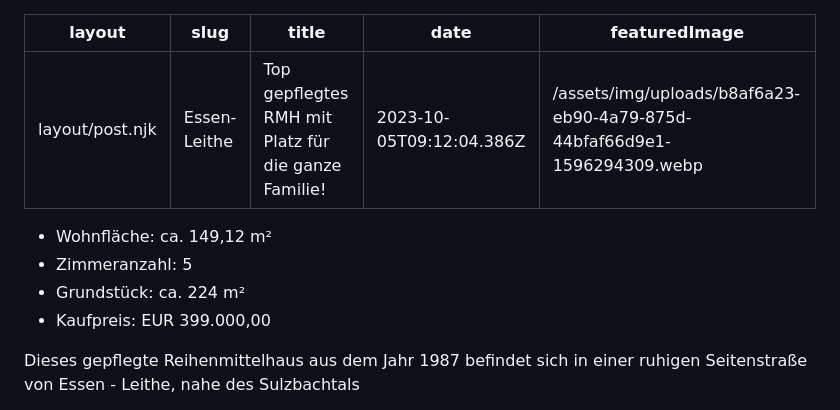
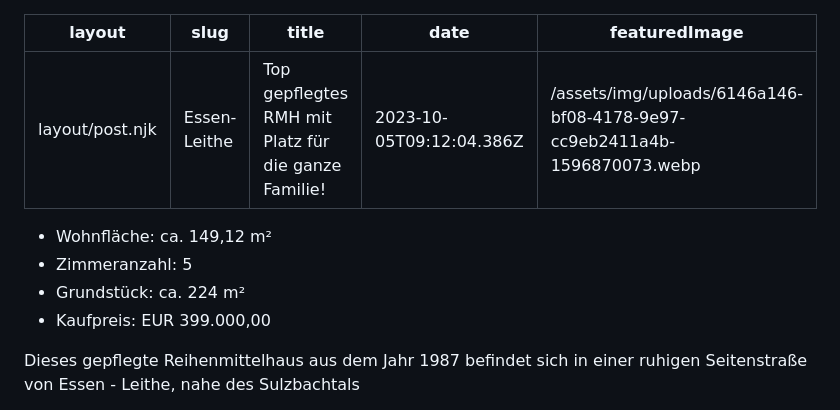
Before and after one commit to thegrandheavybold/sinnig-immobilien_de, a Markdown page: src/angebote/freistehendes-einfamilienhaus-in-essen-heisingen-wartet-auf-macher.md, the part around one of its changes. Rendered like a GitHub page.

Commit message:
Update Angebote “freistehendes-einfamilienhaus-in-essen-heisingen-wartet-auf-macher”

```diff
--- a/src/angebote/freistehendes-einfamilienhaus-in-essen-heisingen-wartet-auf-macher.md
+++ b/src/angebote/freistehendes-einfamilienhaus-in-essen-heisingen-wartet-auf-macher.md
@@ -3,20 +3,20 @@ layout: layout/post.njk
 slug: Essen-Leithe
 title: Top gepflegtes RMH mit Platz für die ganze Familie!
 date: 2023-10-05T09:12:04.386Z
-featuredImage: /assets/img/uploads/b8af6a23-eb90-4a79-875d-44bfaf66d9e1-1596294309.webp
+featuredImage: /assets/img/uploads/6146a146-bf08-4178-9e97-cc9eb2411a4b-1596870073.webp
 ---
 * Wohnfläche: ca. 149,12 m²
 * Zimmeranzahl: 5
 * Grundstück: ca. 224 m²
 * Kaufpreis: EUR 399.000,00
 
-<!--\\\[if gte mso 9]><xml>
+<!--\\\\[if gte mso 9]><xml>
  <o:OfficeDocumentSettings>
   <o:AllowPNG/>
  </o:OfficeDocumentSettings>
-</xml><!\\\[endif]-->
+</xml><!\\\\[endif]-->
 
-<!--\\\[if gte mso 9]><xml>
+<!--\\\\[if gte mso 9]><xml>
  <w:WordDocument>
   <w:View>Normal</w:View>
   <w:Zoom>0</w:Zoom>
@@ -56,9 +56,9 @@ featuredImage: /assets/img/uploads/b8af6a23-eb90-4a79-875d-44bfaf66d9e1-15962943
    <m:intLim m:val="subSup"/>
    <m:naryLim m:val="undOvr"/>
   </m:mathPr></w:WordDocument>
-</xml><!\\\[endif]-->
+</xml><!\\\\[endif]-->
 
-<!--\\\[if gte mso 9]><xml>
+<!--\\\\[if gte mso 9]><xml>
  <w:LatentStyles DefLockedState="false" DefUnhideWhenUsed="false"
   DefSemiHidden="false" DefQFormat="false" DefPriority="99"
   LatentStyleCount="376">
@@ -637,9 +637,9 @@ featuredImage: /assets/img/uploads/b8af6a23-eb90-4a79-875d-44bfaf66d9e1-15962943
   <w:LsdException Locked="false" SemiHidden="true" UnhideWhenUsed="true"
    Name="Smart Link"/>
  </w:LatentStyles>
-</xml><!\\\[endif]-->
+</xml><!\\\\[endif]-->
 
-<!--\\\[if gte mso 10]>
+<!--\\\\[if gte mso 10]>
 <style>
  /* Style Definitions */
  table.MsoNormalTable
@@ -666,7 +666,7 @@ featuredImage: /assets/img/uploads/b8af6a23-eb90-4a79-875d-44bfaf66d9e1-15962943
 	mso-bidi-theme-font:minor-bidi;
 	mso-fareast-language:EN-US;}
 </style>
-<!\\\[endif]-->
+<!\\\\[endif]-->
 
 <!--StartFragment-->
 
```
Also changed, not shown: other parts of src/angebote/freistehendes-einfamilienhaus-in-essen-heisingen-wartet-auf-macher.md (+1 -1 lines).
